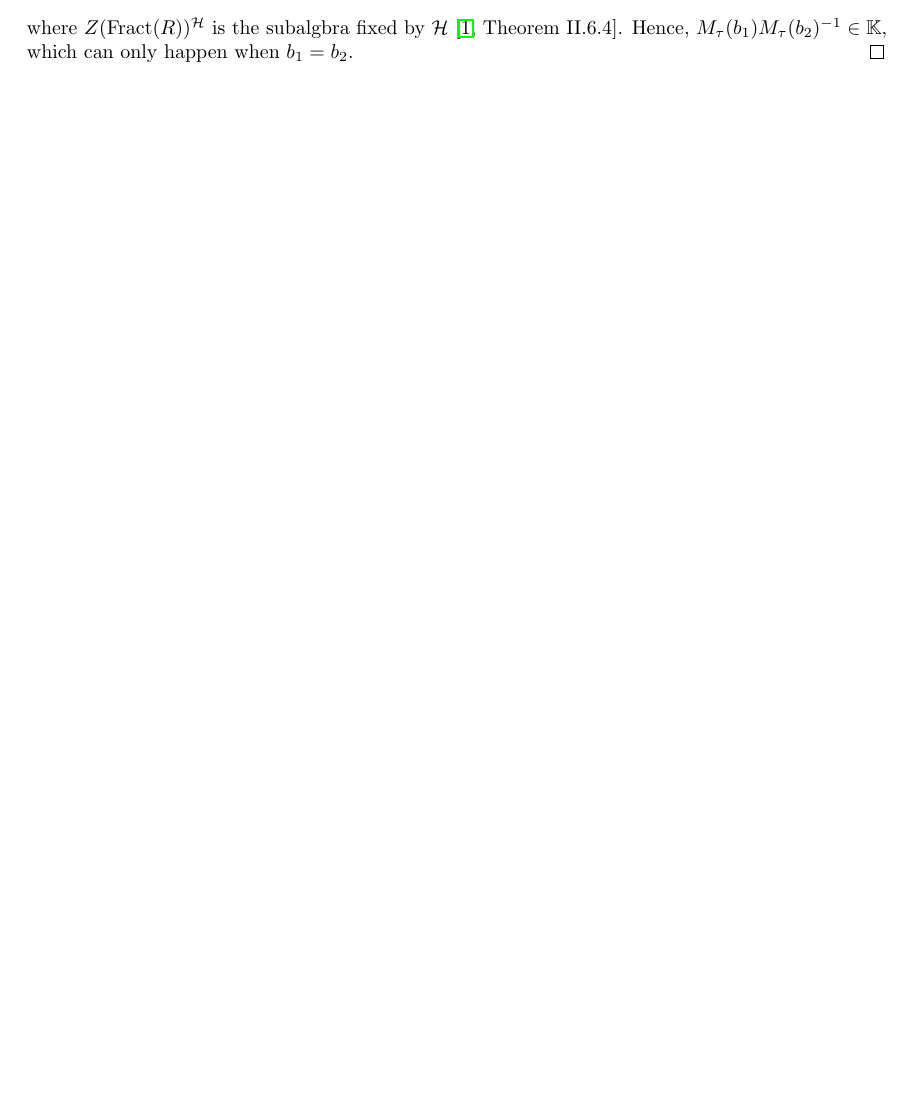
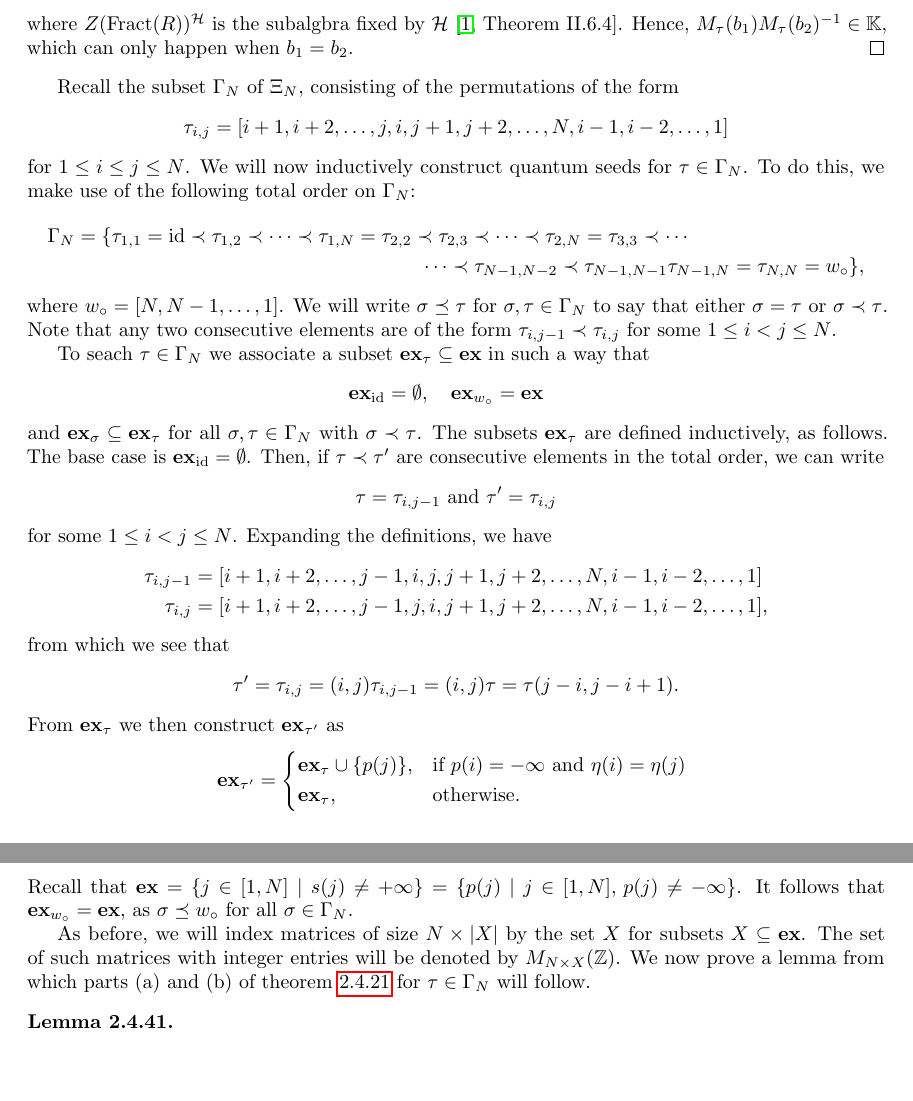
Before and after one commit to WannesMalfait/Cluster-Algebras, a LaTeX thesis (cluster_algebras.tex, which reads contents/02-quantum.tex): part of page 55 of 57 before the commit and two parts of pages 55 and 56 of 58 after it, the two joined at a grey line, cut so that both start at the same text, the shorter picture padded with empty space. Compiled offline with pdfLaTeX.

Commit message:
GY: total order on \Gamma_N

```diff
--- a/contents/02-quantum.tex
+++ b/contents/02-quantum.tex
@@ -2525,6 +2525,68 @@ Write, for $g = g_1e_1 + \dots g_N e_N \in \bbZ^N$,
 	\end{equation*}
 	where $Z(\Fract(R))^\mcH$ is the subalgbra fixed by $\mcH$ \cite[Theorem II.6.4]{GoodearlBrown2002LecturesAQC}. Hence, $M_\tau(b_1)M_\tau(b_2)\inv \in \bbK$, which can only happen when $b_1 = b_2$.
 \end{proof}
+
+Recall the subset $\Gamma_N$ of $\Xi_N$, consisting of the permutations of the form
+\begin{equation*}
+	\tau_{i, j} = [i+1, i+2, \dots, j, i , j+1, j+2, \dots, N, i-1, i-2, \dots, 1]
+\end{equation*}
+%
+for $1 \leq i \leq j \leq N$. We will now inductively construct quantum seeds for $\tau
+	\in \Gamma_N$. To do this, we make use of the following total order on $\Gamma_N$:
+\begin{multline*}
+	\Gamma_N = \{\tau_{1,1} = \id \prec \tau_{1,2} \prec \cdots \prec \tau_{1, N} = \tau_{2,2} \prec \tau_{2,3} \prec \cdots \prec \tau_{2,N} = \tau_{3,3} \prec \cdots\\ \cdots \prec \tau_{N-1, N-2} \prec \tau_{N-1, N-1} \tau_{N-1, N} = \tau_{N, N} = w_\circ \},
+\end{multline*}
+%
+where $w_\circ = [N, N-1, \dots, 1]$. We will write $\sigma \preceq \tau$ for $\sigma,
+	\tau \in \Gamma_N$ to say that either $\sigma = \tau$ or $\sigma \prec \tau$. Note that
+any two consecutive elements are of the form $\tau_{i, j-1} \prec \tau_{i, j}$ for some
+$1 \leq i < j \leq N$.
+
+To seach $\tau \in \Gamma_N$ we associate a subset $\ex_\tau \subseteq \ex$ in such a
+way that
+\begin{equation*}
+	\ex_{\id} = \emptyset, \quad \ex_{w_\circ} = \ex \quad
+\end{equation*}
+%
+and $\ex_\sigma \subseteq \ex_\tau$ for all $\sigma, \tau \in \Gamma_N$ with $\sigma
+	\prec \tau$. The subsets $\ex_\tau$ are defined inductively, as follows. The base case
+is $\ex_{\id} = \emptyset$. Then, if $\tau \prec \tau'$ are consecutive elements in the
+total order, we can write
+\begin{equation*}
+	\tau = \tau_{i,j-1} \text{ and } \tau' = \tau_{i,j}
+\end{equation*}
+%
+for some $1 \leq i < j \leq N$. Expanding the definitions, we have
+\begin{align*}
+	\tau_{i, j-1} & = [i+1, i+2, \dots, j - 1, i , j, j+1, j+2, \dots, N, i-1, i-2, \dots, 1] \\
+	\tau_{i, j}   & = [i+1, i+2, \dots,j-1,  j, i , j+1, j+2, \dots, N, i-1, i-2, \dots, 1],
+\end{align*}
+%
+from which we see that
+\begin{equation*}
+	\tau' = \tau_{i,j} = (i, j)\tau_{i, j-1} = (i, j)\tau = \tau(j-i, j-i+1).
+\end{equation*}
+%
+From $\ex_\tau$ we then construct $\ex_{\tau'}$ as
+\begin{equation*}
+	\ex_{\tau'} = \begin{dcases*}
+		\ex_\tau \cup \{p(j)\}, & if $p(i) = -\infty$ and $\eta(i) = \eta(j)$ \\
+		\ex_\tau,               & otherwise.
+	\end{dcases*}
+\end{equation*}
+%
+Recall that $\ex = \{j \in [1, N] \mid s(j) \neq + \infty \} = \{p(j) \mid j \in [1,
+		N],\, p(j) \neq -\infty\}$. It follows that $\ex_{w_\circ} = \ex$, as $\sigma \preceq
+	w_\circ$ for all $\sigma\in \Gamma_N$.
+
+As before, we will index matrices of size $N \times |X|$ by the set $X$ for subsets $X
+	\subseteq \ex$. The set of such matrices with integer entries will be denoted by $M_{N
+			\times X}(\bbZ)$. We now prove a lemma from which parts (a) and (b) of
+\cref{thm:gy_main_result} for $\tau \in \Gamma_N$ will follow.
+
+\begin{lemma}
+
+\end{lemma}
 
 % \section{Some definitions}
 
```
